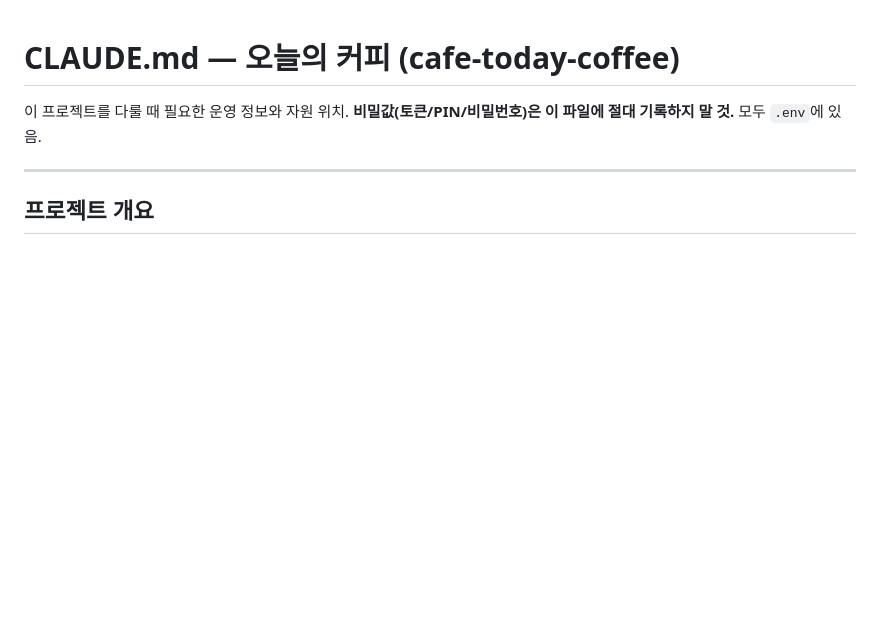
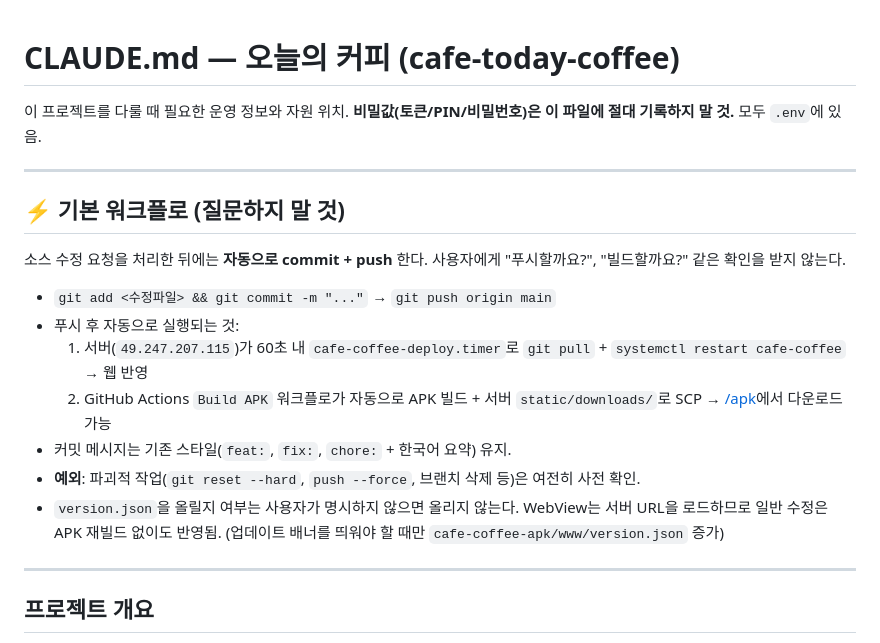
Before and after one commit to alexyun78/cafe-coffee-today, a Markdown page: CLAUDE.md, the part around the change. GitHub-like rendering; blank space fills up the shorter version.

Commit message:
docs: 기본 워크플로 명시 — 수정 후 자동 커밋/푸시 (확인 생략)
서버 60초 자동 pull + GitHub Actions APK 빌드가 이미 자동화되어 있으므로
push까지가 표준 워크플로임을 CLAUDE.md 최상단에 명시.

```diff
--- a/CLAUDE.md
+++ b/CLAUDE.md
@@ -2,6 +2,20 @@
 
 이 프로젝트를 다룰 때 필요한 운영 정보와 자원 위치.
 **비밀값(토큰/PIN/비밀번호)은 이 파일에 절대 기록하지 말 것.** 모두 `.env`에 있음.
+
+---
+
+## ⚡ 기본 워크플로 (질문하지 말 것)
+
+소스 수정 요청을 처리한 뒤에는 **자동으로 commit + push** 한다. 사용자에게 "푸시할까요?", "빌드할까요?" 같은 확인을 받지 않는다.
+
+- `git add <수정파일> && git commit -m "..."` → `git push origin main`
+- 푸시 후 자동으로 실행되는 것:
+  1. 서버(`49.247.207.115`)가 60초 내 `cafe-coffee-deploy.timer`로 `git pull` + `systemctl restart cafe-coffee` → 웹 반영
+  2. GitHub Actions `Build APK` 워크플로가 자동으로 APK 빌드 + 서버 `static/downloads/`로 SCP → [/apk](http://49.247.207.115:3002/apk)에서 다운로드 가능
+- 커밋 메시지는 기존 스타일(`feat:`, `fix:`, `chore:` + 한국어 요약) 유지.
+- **예외**: 파괴적 작업(`git reset --hard`, `push --force`, 브랜치 삭제 등)은 여전히 사전 확인.
+- `version.json`을 올릴지 여부는 사용자가 명시하지 않으면 올리지 않는다. WebView는 서버 URL을 로드하므로 일반 수정은 APK 재빌드 없이도 반영됨. (업데이트 배너를 띄워야 할 때만 `cafe-coffee-apk/www/version.json` 증가)
 
 ---
 
```
